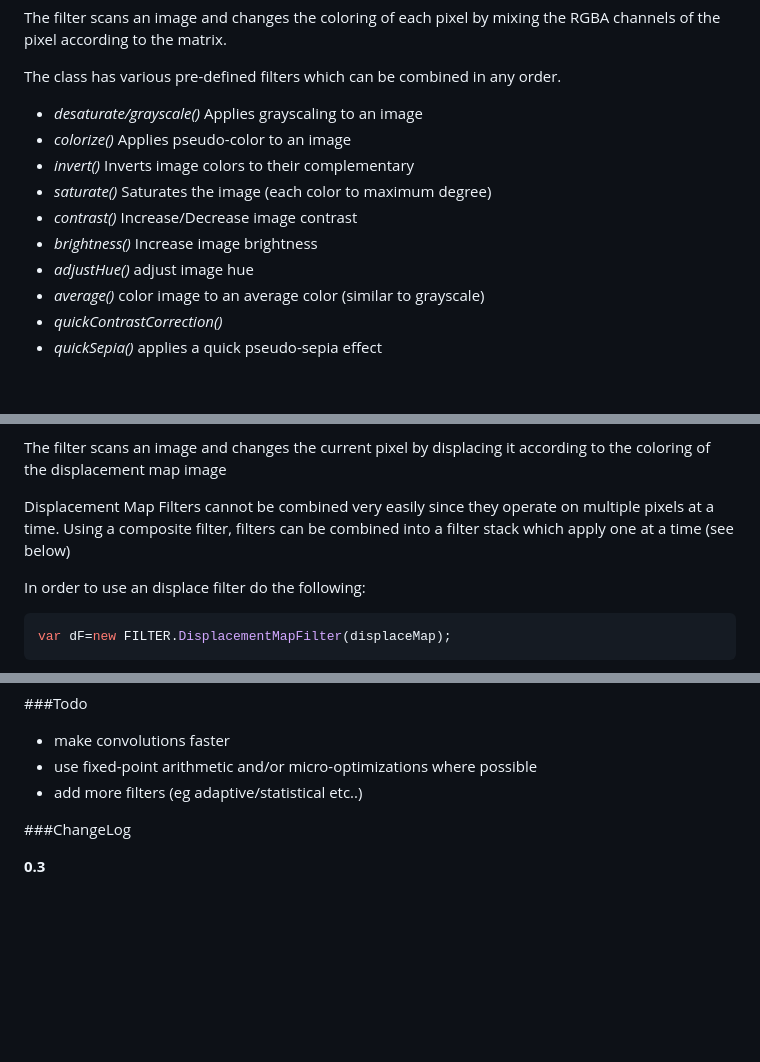
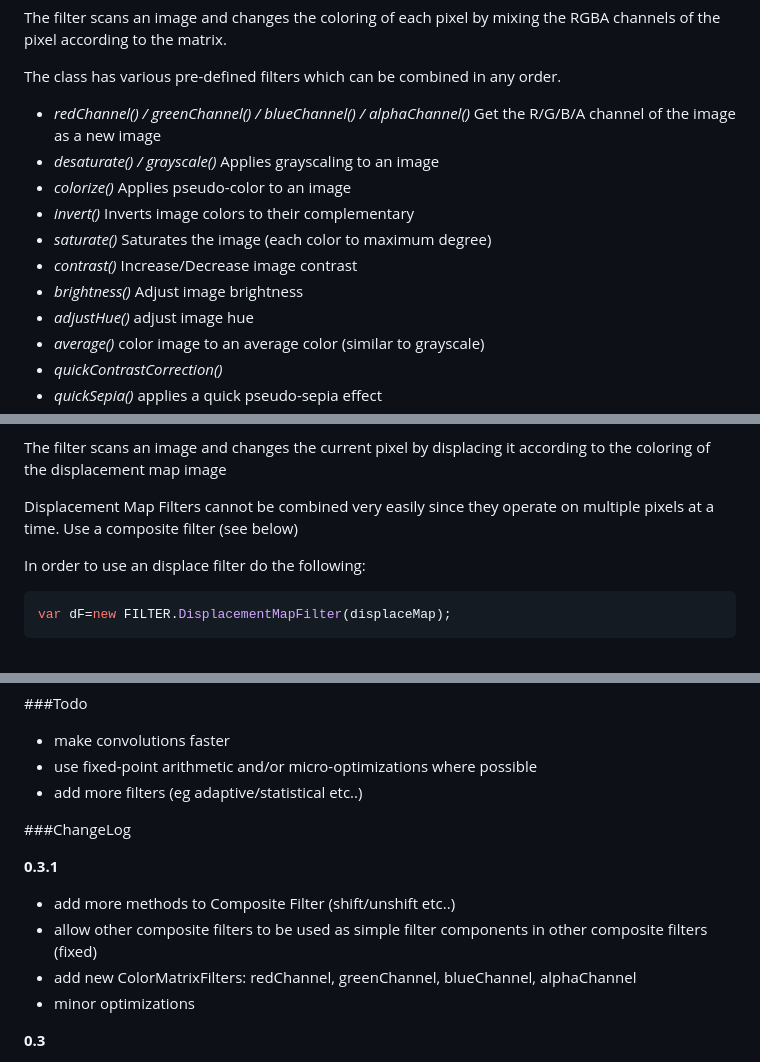
Before and after one commit to foo123/FILTER.js, a Markdown page: readme.md, 3 parts joined by grey strips. Drawn GitHub-style; blank space fills up the shorter version.

```diff
--- a/readme.md
+++ b/readme.md
@@ -71,12 +71,13 @@ The filter scans an image and changes the coloring of each pixel by mixing the R
 
 The class has various pre-defined filters which can be combined in any order.
 
-* _desaturate/grayscale()_  Applies grayscaling to an image
+* _redChannel() / greenChannel() / blueChannel() / alphaChannel()_  Get the R/G/B/A channel of the image as a new image
+* _desaturate() / grayscale()_  Applies grayscaling to an image
 * _colorize()_ Applies pseudo-color to an image
 * _invert()_ Inverts image colors to their complementary
 * _saturate()_  Saturates the image (each color to maximum degree)
 * _contrast()_  Increase/Decrease image contrast
-* _brightness()_  Increase image brightness
+* _brightness()_  Adjust image brightness
 * _adjustHue()_  adjust image hue
 * _average()_   color image to an average color (similar to grayscale)
 * _quickContrastCorrection()_
@@ -176,8 +177,7 @@ The displaceMap parameter is a (FILTER.Image instance) image that acts as the di
 The filter scans an image and changes the current pixel by displacing it according to the coloring of the displacement map image
 
 
-Displacement Map  Filters cannot be combined very easily since they operate on multiple pixels at a time. Using a composite filter,
-filters can be combined into a filter stack which apply one at a time (see below)
+Displacement Map  Filters cannot be combined very easily since they operate on multiple pixels at a time. Use a composite filter (see below)
 
 In order to use an displace filter do the following:
 
@@ -274,6 +277,13 @@ NOTE: The filter apply method will actually change the image to which it is appl
 
 ###ChangeLog
 
+__0.3.1__
+* add more methods to Composite Filter (shift/unshift etc..)
+* allow other composite filters to be used as simple filter components in other composite filters (fixed)
+* add new ColorMatrixFilters: redChannel, greenChannel, blueChannel, alphaChannel
+* minor optimizations
+
+
 __0.3__
 * Add new filters (eg Gradients, Gaussian, Median, Erode, etc..)
 * Refactor the filter API (filter apply function accepts a FILTER.Image now)
```
Also changed, not shown: other parts of readme.md (+11 -8 lines), examples/filters-che-new.png, examples/filters-che-new1.png (added), 9 other files.
